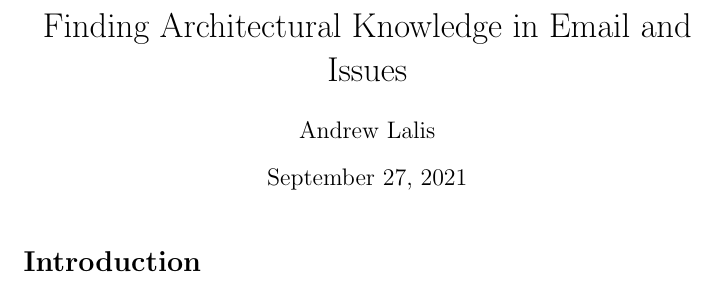
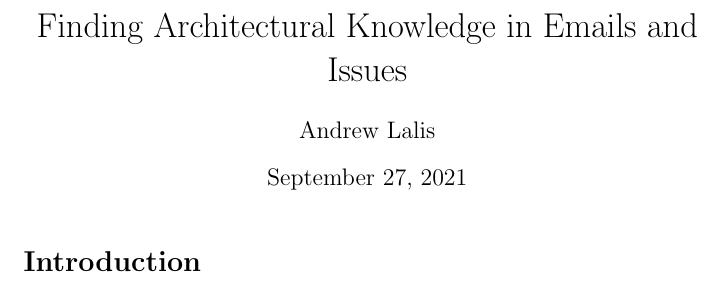
Before and after one commit to andrewlalis/ArchitecturalKnowledgeResearch, a LaTeX thesis (thesis/thesis.tex): part of the page, cut so that both start at the same text. Compiled offline with pdfLaTeX.

Commit message:
Updated thesis title.

```diff
--- a/thesis/thesis.tex
+++ b/thesis/thesis.tex
@@ -2,7 +2,7 @@
 
 \usepackage{multicol}
 
-\title{Finding Architectural Knowledge in Email and Issues}
+\title{Finding Architectural Knowledge in Emails and Issues}
 \author{Andrew Lalis}
 
 \begin{document}
```
Also changed, not shown: thesis/thesis.pdf.
